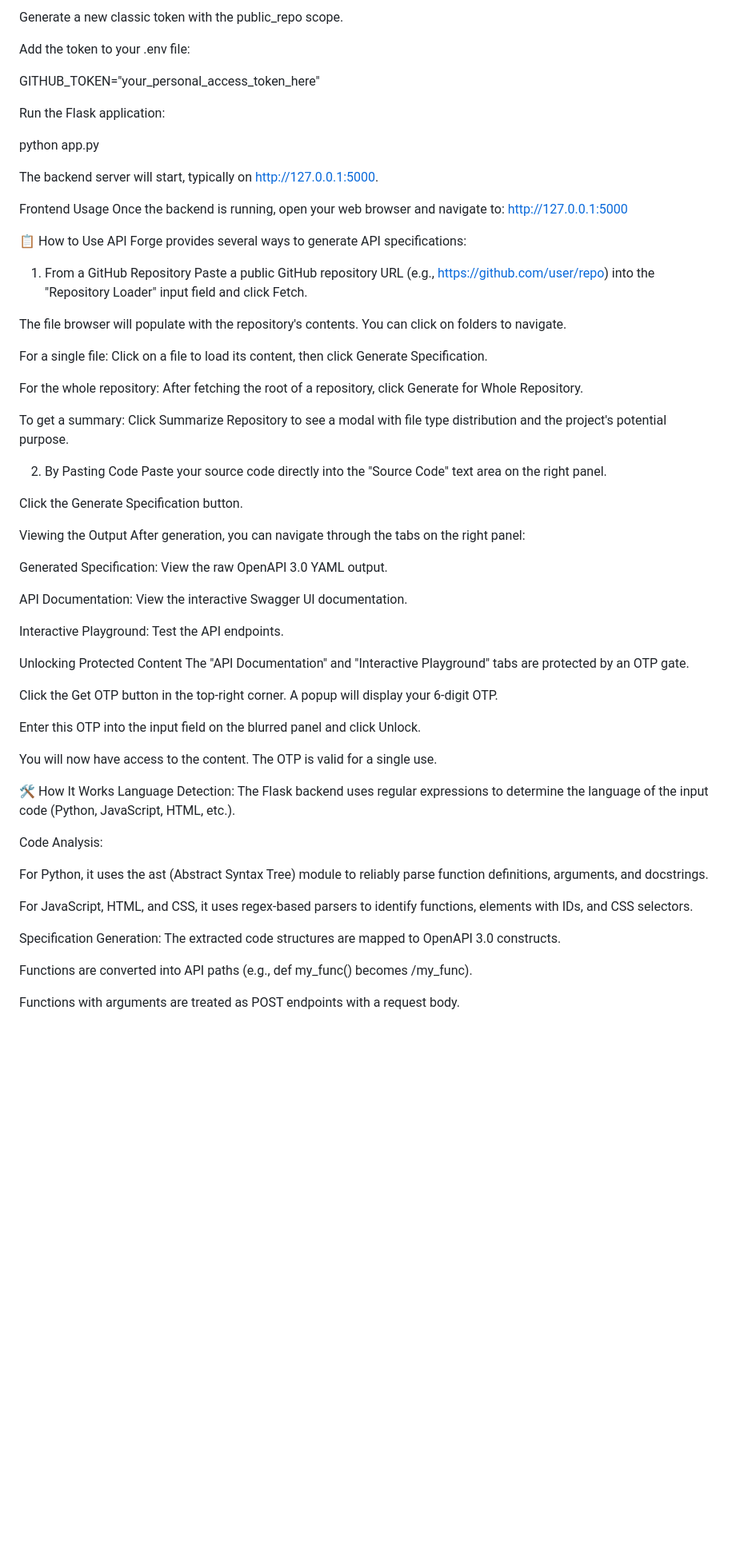
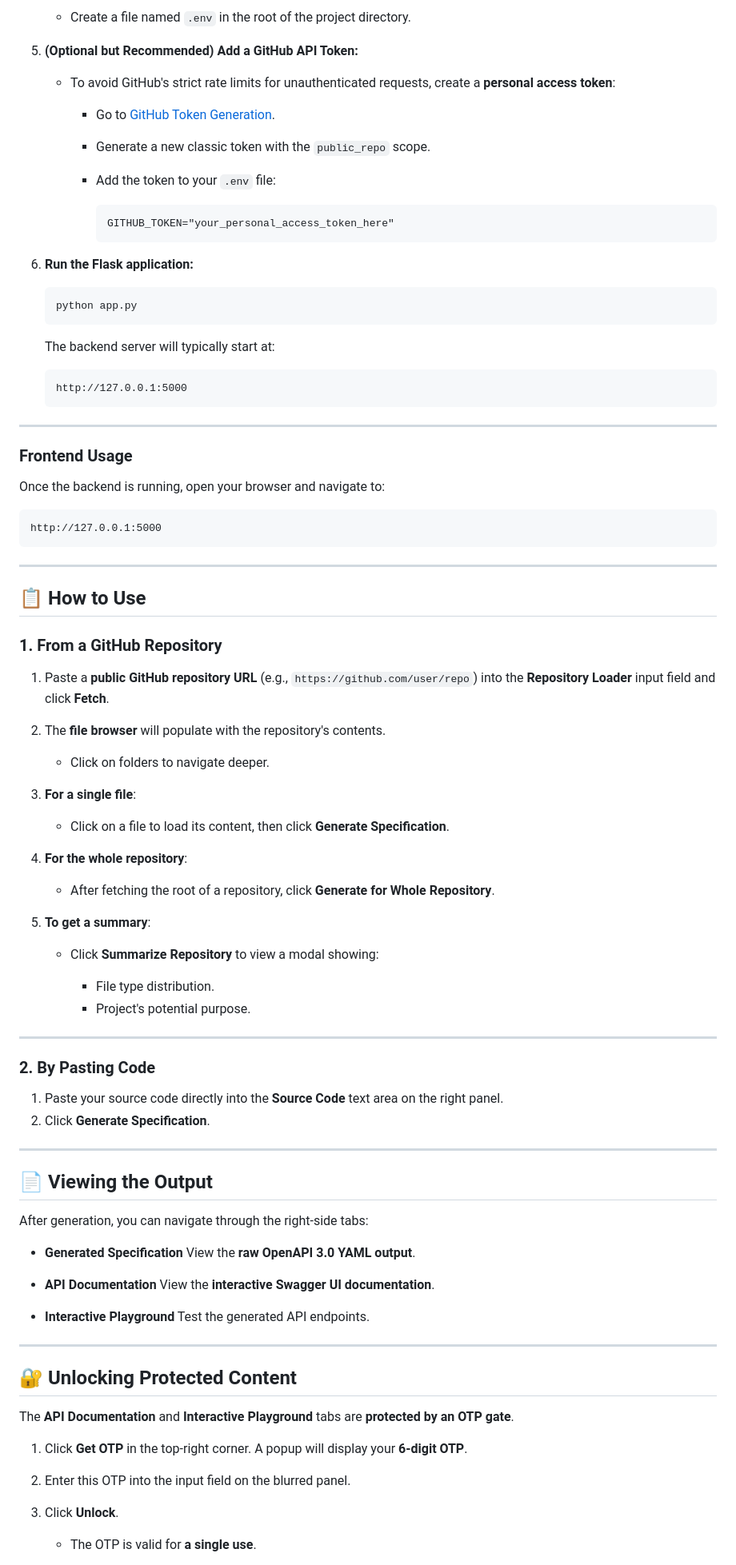
Before and after one commit to Monish21072004/API-Forge, a Markdown page: README.md, the part around one of its changes. Shown at 80% size. Rendered like a GitHub page; blank space fills up the shorter version.

````diff
--- a/README.md
+++ b/README.md
@@ -81,69 +100,95 @@ Go to GitHub's token generation page.
 
-Generate a new classic token with the public_repo scope.
+   * Create a file named `.env` in the root of the project directory.
 
-Add the token to your .env file:
+5. **(Optional but Recommended) Add a GitHub API Token:**
 
-GITHUB_TOKEN="your_personal_access_token_here"
+   * To avoid GitHub's strict rate limits for unauthenticated requests, create a **personal access token**:
 
-Run the Flask application:
+     * Go to [GitHub Token Generation](https://github.com/settings/tokens).
+     * Generate a new classic token with the `public_repo` scope.
+     * Add the token to your `.env` file:
 
-python app.py
+       ```
+       GITHUB_TOKEN="your_personal_access_token_here"
+       ```
 
-The backend server will start, typically on http://127.0.0.1:5000.
+6. **Run the Flask application:**
 
-Frontend Usage
-Once the backend is running, open your web browser and navigate to:
+   ```bash
+   python app.py
+   ```
+
+   The backend server will typically start at:
+
+   ```
+   http://127.0.0.1:5000
+   ```
+
+---
+
+### **Frontend Usage**
+
+Once the backend is running, open your browser and navigate to:
+
+```
 http://127.0.0.1:5000
+```
 
-📋 How to Use
-API Forge provides several ways to generate API specifications:
+---
 
-1. From a GitHub Repository
-Paste a public GitHub repository URL (e.g., https://github.com/user/repo) into the "Repository Loader" input field and click Fetch.
+## 📋 How to Use
 
-The file browser will populate with the repository's contents. You can click on folders to navigate.
+### **1. From a GitHub Repository**
 
-For a single file: Click on a file to load its content, then click Generate Specification.
+1. Paste a **public GitHub repository URL** (e.g., `https://github.com/user/repo`) into the **Repository Loader** input field and click **Fetch**.
+2. The **file browser** will populate with the repository's contents.
 
-For the whole repository: After fetching the root of a repository, click Generate for Whole Repository.
+   * Click on folders to navigate deeper.
+3. **For a single file**:
 
-To get a summary: Click Summarize Repository to see a modal with file type distribution and the project's potential purpose.
+   * Click on a file to load its content, then click **Generate Specification**.
+4. **For the whole repository**:
 
-2. By Pasting Code
-Paste your source code directly into the "Source Code" text area on the right panel.
+   * After fetching the root of a repository, click **Generate for Whole Repository**.
+5. **To get a summary**:
 
-Click the Generate Specification button.
+   * Click **Summarize Repository** to view a modal showing:
 
-Viewing the Output
-After generation, you can navigate through the tabs on the right panel:
+     * File type distribution.
+     * Project's potential purpose.
 
-Generated Specification: View the raw OpenAPI 3.0 YAML output.
+---
 
-API Documentation: View the interactive Swagger UI documentation.
+### **2. By Pasting Code**
 
-Interactive Playground: Test the API endpoints.
+1. Paste your source code directly into the **Source Code** text area on the right panel.
+2. Click **Generate Specification**.
 
-Unlocking Protected Content
-The "API Documentation" and "Interactive Playground" tabs are protected by an OTP gate.
+---
 
-Click the Get OTP button in the top-right corner. A popup will display your 6-digit OTP.
+## 📄 Viewing the Output
 
-Enter this OTP into the input field on the blurred panel and click Unlock.
+After generation, you can navigate through the right-side tabs:
 
-You will now have access to the content. The OTP is valid for a single use.
+* **Generated Specification**
+  View the **raw OpenAPI 3.0 YAML output**.
 
-🛠️ How It Works
-Language Detection: The Flask backend uses regular expressions to determine the language of the input code (Python, JavaScript, HTML, etc.).
+* **API Documentation**
+  View the **interactive Swagger UI documentation**.
 
-Code Analysis:
+* **Interactive Playground**
+  Test the generated API endpoints.
 
-For Python, it uses the ast (Abstract Syntax Tree) module to reliably parse function definitions, arguments, and docstrings.
+---
 
-For JavaScript, HTML, and CSS, it uses regex-based parsers to identify functions, elements with IDs, and CSS selectors.
+## 🔐 Unlocking Protected Content
 
-Specification Generation: The extracted code structures are mapped to OpenAPI 3.0 constructs.
+The **API Documentation** and **Interactive Playground** tabs are **protected by an OTP gate**.
 
-Functions are converted into API paths (e.g., def my_func() becomes /my_func).
+1. Click **Get OTP** in the top-right corner.
+   A popup will display your **6-digit OTP**.
+2. Enter this OTP into the input field on the blurred panel.
+3. Click **Unlock**.
 
-Functions with arguments are treated as POST endpoints with a request body.
+   * The OTP is valid for **a single use**.
 
````
Also changed, not shown: other parts of README.md (+125 -51 lines).
